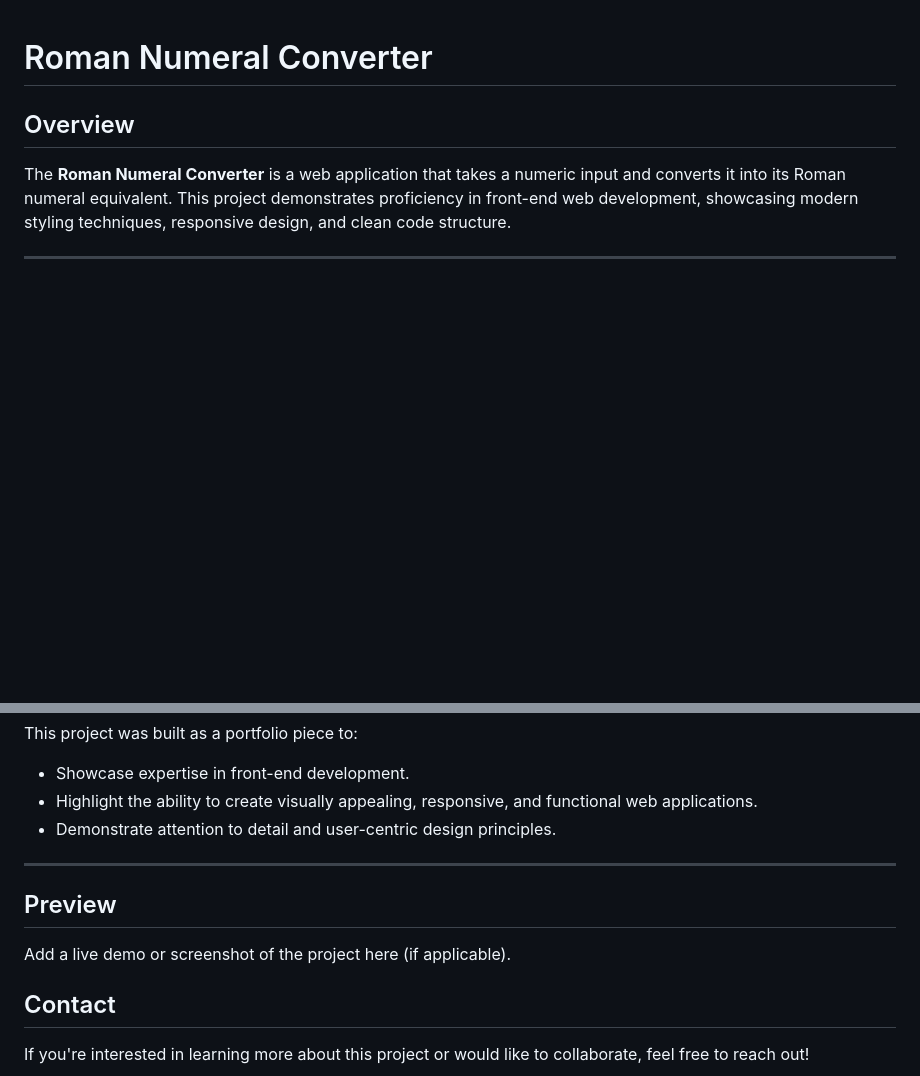
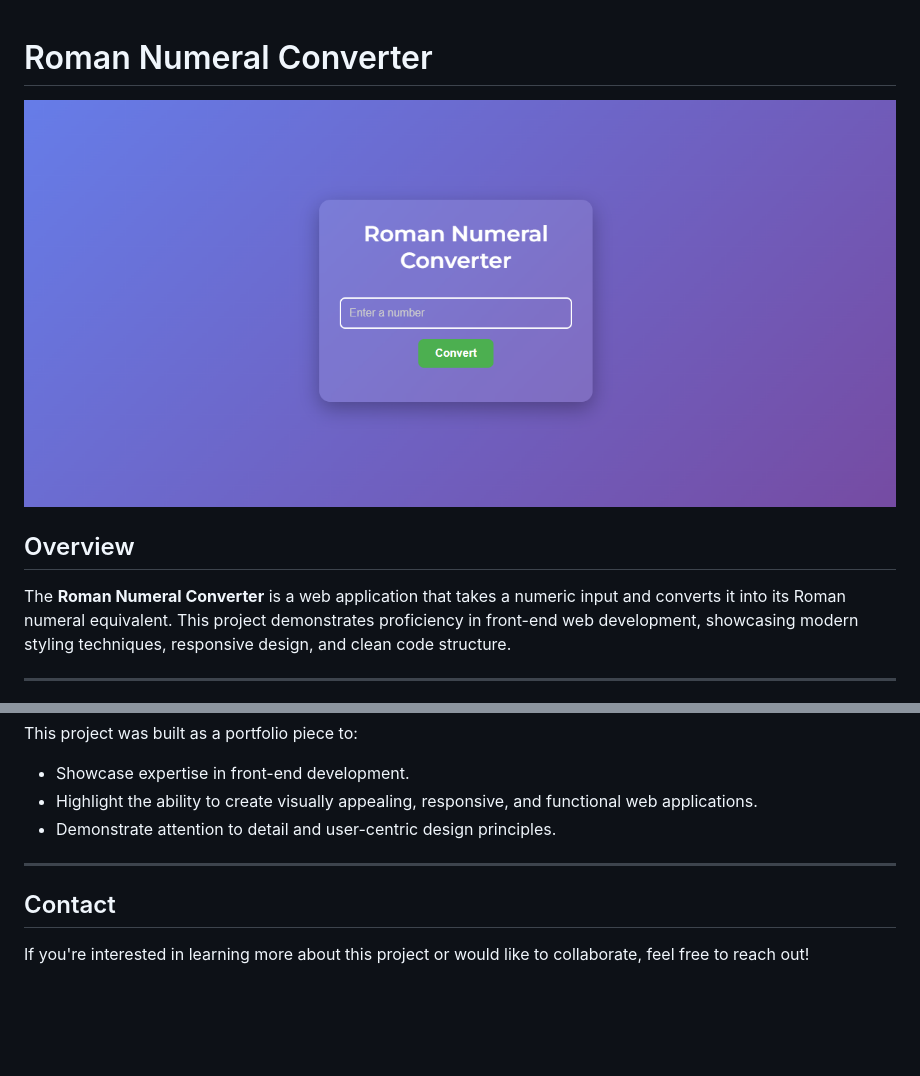
Before and after one commit to MduduziNdlovu-dev/Roman-Numerial-Converter-Project, a Markdown page: readme.md, 2 parts joined by grey strips. Rendered like a GitHub page; pictures changed too: image.png (added); blank space fills up the shorter version.

Commit message:
Add demo picture to project

```diff
--- a/readme.md
+++ b/readme.md
@@ -1,4 +1,6 @@
 # Roman Numeral Converter
+
+![alt text](image.png)
 
 ## Overview
 The **Roman Numeral Converter** is a web application that takes a numeric input and converts it into its Roman numeral equivalent. This project demonstrates proficiency in front-end web development, showcasing modern styling techniques, responsive design, and clean code structure.
@@ -64,11 +66,6 @@ This project was built as a portfolio piece to:
 
 ---
 
-## Preview
-Add a live demo or screenshot of the project here (if applicable).
-
-
-
 ## Contact
 If you're interested in learning more about this project or would like to collaborate, feel free to reach out!
 
```
